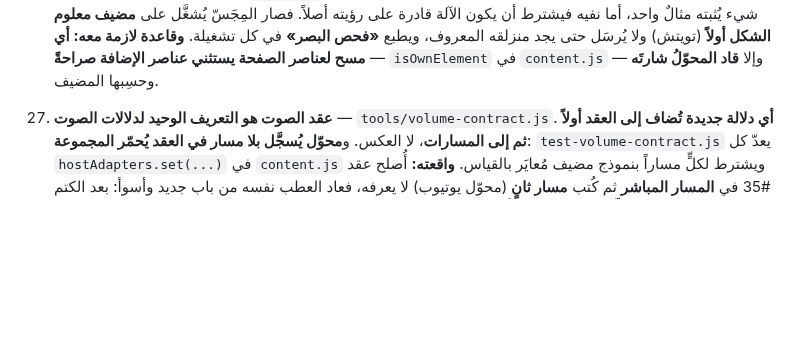
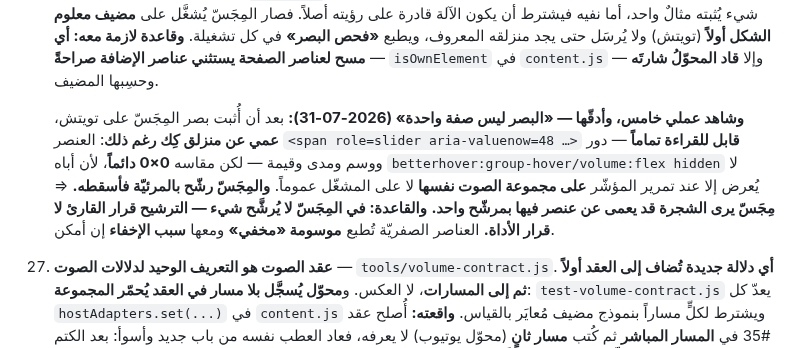
Before and after one commit to nssr12/VIDEO-ZONES, a Markdown page: HANDOFF.md, the part around the change. Drawn GitHub-style; blank space fills up the shorter version.

Commit message:
سجّل شاهد البصر الخامس وقاعدة لا ترشيح في المِجَسّ
Co-Authored-By: Claude Opus 5 (1M context) <noreply@anthropic.com>

```diff
--- a/HANDOFF.md
+++ b/HANDOFF.md
@@ -386,6 +386,17 @@
     منزلقه المعروف، ويطبع **«فحص البصر»** في كل تشغيلة.
     **وقاعدة لازمة معه: أي مسح لعناصر الصفحة يستثني عناصر الإضافة صراحةً** —
     `isOwnElement` في `content.js` — وإلا **قاد المحوّلُ شارتَه** وحسِبها المضيف.
+
+    **وشاهد عملي خامس، وأدقّها — «البصر ليس صفة واحدة» (2026-07-31):**
+    بعد أن أُثبت بصر المِجَسّ على تويتش، **عمي عن منزلق كِك رغم ذلك**: العنصر
+    `<span role=slider aria-valuenow=48 …>` **قابل للقراءة تماماً** — دور ووسم
+    ومدى وقيمة — لكن مقاسه **0×0 دائماً**، لأن أباه
+    `betterhover:group-hover/volume:flex hidden` لا يُعرض إلا عند تمرير المؤشّر
+    **على مجموعة الصوت نفسها** لا على المشغّل عموماً. **والمِجَسّ رشّح بالمرئيّة
+    فأسقطه.**
+    ⇒ **مِجَسّ يرى الشجرة قد يعمى عن عنصر فيها بمرشّح واحد.**
+    **والقاعدة: في المِجَسّ لا يُرشَّح شيء — الترشيح قرار القارئ لا قرار الأداة.**
+    العناصر الصفريّة تُطبع **موسومة «مخفي»** ومعها **سبب الإخفاء** إن أمكن.
 
 27. **عقد الصوت هو التعريف الوحيد لدلالات الصوت** — `tools/volume-contract.js`.
     **أي دلالة جديدة تُضاف إلى العقد أولاً ثم إلى المسارات**، لا العكس.
```
